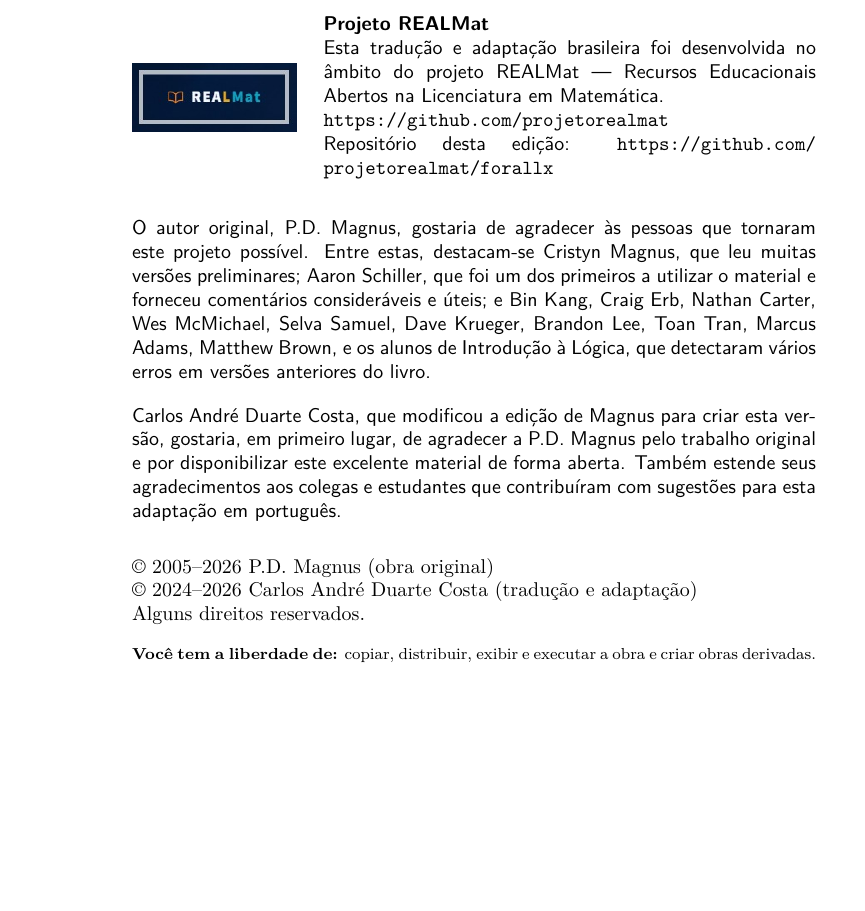
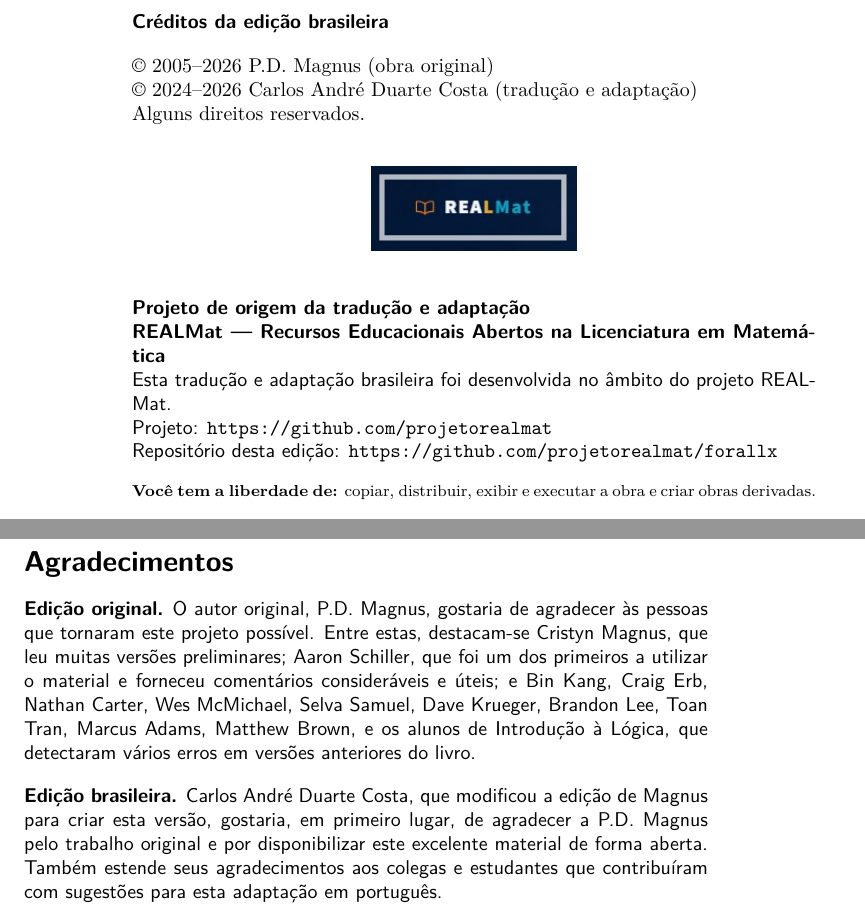
Before and after one commit to projetorealmat/forallx, a LaTeX book (forallx.tex, which reads forallx-frontmatter.tex): part of page 2 of 163 before the commit and two parts of pages 2 and 3 of 163 after it, the two joined at a grey line, cut at the place of the change, the shorter picture padded with empty space. Compiled offline with XeLaTeX; a LaTeX package or settings file that is missing is left out.

Commit message:
fix(frontmatter): reorganizar crédito do projeto REALMat

```diff
--- a/forallx-frontmatter.tex
+++ b/forallx-frontmatter.tex
@@ -39,34 +34,26 @@ Este livro é distribuído sob uma licença Creative Commons.\\
 \newpage
 \thispagestyle{empty}%
 
-\noindent
-\begin{minipage}[c]{0.24\textwidth}
-\href{https://github.com/projetorealmat}{%
-  \includegraphics[width=\linewidth]{assets/realmat-logo.png}%
-}
-\end{minipage}\hfill
-\begin{minipage}[c]{0.72\textwidth}
-{\sf
-\textbf{Projeto REALMat}\\
-Esta tradução e adaptação brasileira foi desenvolvida no âmbito do projeto REALMat --- Recursos Educacionais Abertos na Licenciatura em Matemática.\\
-\url{https://github.com/projetorealmat}\\
-Repositório desta edição: \url{https://github.com/projetorealmat/forallx}
-}
-\end{minipage}
+{\sf \textbf{Créditos da edição brasileira}}
 
-\vspace{1em}
-
-{\sf
-O autor original, P.D. Magnus, gostaria de agradecer às pessoas que tornaram este projeto possível. Entre estas, destacam-se Cristyn Magnus, que leu muitas versões preliminares; Aaron Schiller, que foi um dos primeiros a utilizar o material e forneceu comentários consideráveis e úteis; e Bin Kang, Craig Erb, Nathan Carter, Wes McMichael, Selva Samuel, Dave Krueger, Brandon Lee, Toan Tran, Marcus Adams, Matthew Brown, e os alunos de Introdução à Lógica, que detectaram vários erros em versões anteriores do livro.
-
-Carlos André Duarte Costa, que modificou a edição de Magnus para criar esta versão, gostaria, em primeiro lugar, de agradecer a P.D. Magnus pelo trabalho original e por disponibilizar este excelente material de forma aberta. Também estende seus agradecimentos aos colegas e estudantes que contribuíram com sugestões para esta adaptação em português.
-}
-
-\vfill
-{
+{%
 \copyright\ \ifthenelse{\year=2005}{\number\year}{2005--\number\year} P.D. Magnus (obra original)\\
 \copyright\ \ifthenelse{\year=2024}{\number\year}{2024--\number\year} Carlos André Duarte Costa (tradução e adaptação)\\
 Alguns direitos reservados.
+}
+
+\begin{center}
+\href{https://github.com/projetorealmat}{%
+  \includegraphics[width=0.30\textwidth]{assets/realmat-logo.png}%
+}
+\end{center}
+
+{\sf
+\textbf{Projeto de origem da tradução e adaptação}\\
+\textbf{REALMat --- Recursos Educacionais Abertos na Licenciatura em Matemática}\\
+Esta tradução e adaptação brasileira foi desenvolvida no âmbito do projeto REALMat.\\
+Projeto: \url{https://github.com/projetorealmat}\\
+Repositório desta edição: \url{https://github.com/projetorealmat/forallx}
 }
 
 {\footnotesize
@@ -79,10 +66,21 @@ Alguns direitos reservados.
 O texto jurídico está disponível em \url{https://creativecommons.org/licenses/by/4.0/legalcode.pt}. Esta edição é uma tradução e adaptação da obra original; as modificações devem ser indicadas em qualquer reutilização ou distribuição.
 }
 
-{
+{%
 A diagramação foi realizada inteiramente em \LaTeX$2\varepsilon$. O estilo para diagramação de provas é baseado em fitch.sty (v0.4) de Peter Selinger, University of Ottawa.
 
 Esta cópia de \forallx\ (versão em português) corresponde à \textbf{\editionversion}, datada de \textbf{\editiondate}. O status editorial desta versão é \textbf{\editionstatus}.\\
 O histórico de versões, os arquivos-fonte e os PDFs publicados estão disponíveis em \url{https://github.com/projetorealmat/forallx/releases}.\\
 A versão de referência da obra original está disponível no repositório \href{https://github.com/OpenLogicProject/forallx}{Open Logic Project/forallx}, no commit \href{\editionoriginalcommiturl}{\editionoriginalcommit}.
 }
+
+\newpage
+\thispagestyle{empty}%
+
+{\Large\sf \textbf{Agradecimentos}}
+
+{\sf
+\textbf{Edição original.} O autor original, P.D. Magnus, gostaria de agradecer às pessoas que tornaram este projeto possível. Entre estas, destacam-se Cristyn Magnus, que leu muitas versões preliminares; Aaron Schiller, que foi um dos primeiros a utilizar o material e forneceu comentários consideráveis e úteis; e Bin Kang, Craig Erb, Nathan Carter, Wes McMichael, Selva Samuel, Dave Krueger, Brandon Lee, Toan Tran, Marcus Adams, Matthew Brown, e os alunos de Introdução à Lógica, que detectaram vários erros em versões anteriores do livro.
+
+\textbf{Edição brasileira.} Carlos André Duarte Costa, que modificou a edição de Magnus para criar esta versão, gostaria, em primeiro lugar, de agradecer a P.D. Magnus pelo trabalho original e por disponibilizar este excelente material de forma aberta. Também estende seus agradecimentos aos colegas e estudantes que contribuíram com sugestões para esta adaptação em português.
+}
```
Also changed, not shown: forallx-frontmatter.tex (5 more changed lines).
